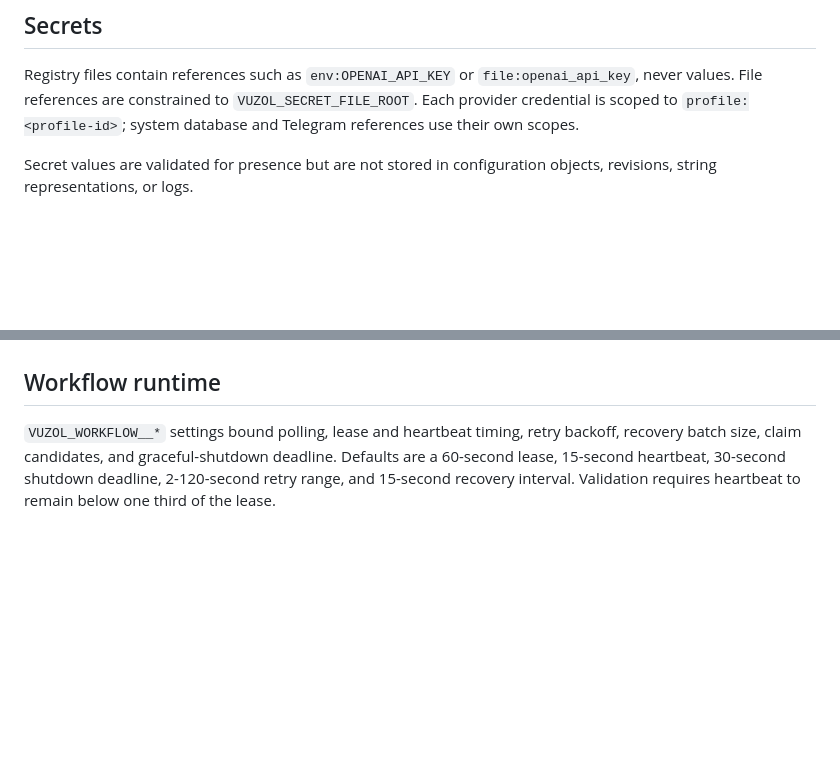
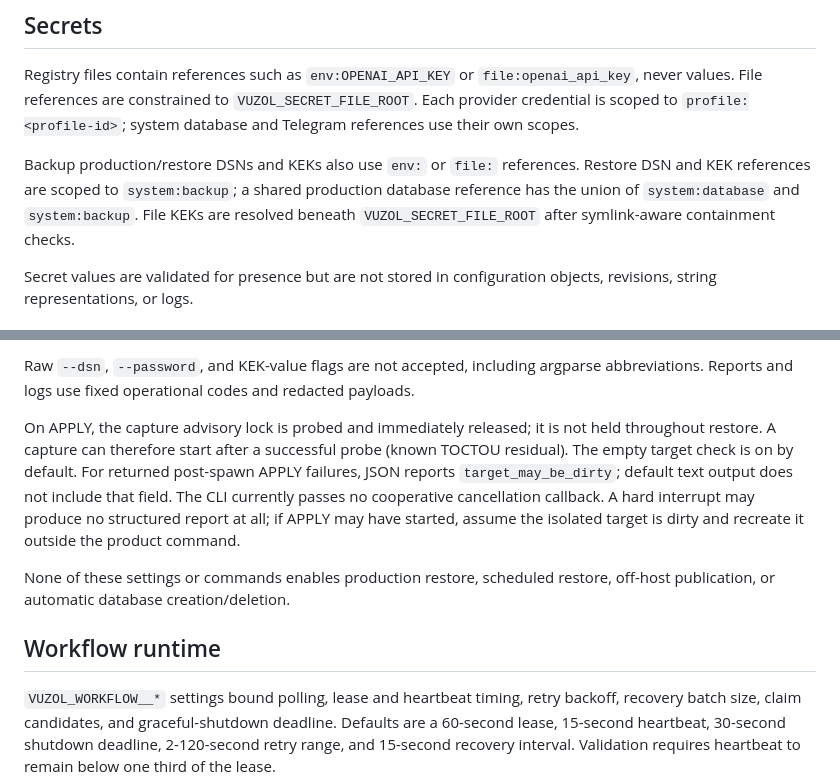
Before and after one commit to stalker0321/vuzol, a Markdown page: docs/CONFIGURATION.md, 2 parts joined by grey strips. Rendered like a GitHub page; blank space fills up the shorter version.

```diff
--- a/docs/CONFIGURATION.md
+++ b/docs/CONFIGURATION.md
@@ -46,6 +46,11 @@ Unknown lookups raise `RegistryError`; unavailable or unauthorized secrets raise
 
 Registry files contain references such as `env:OPENAI_API_KEY` or `file:openai_api_key`, never values. File references are constrained to `VUZOL_SECRET_FILE_ROOT`. Each provider credential is scoped to `profile:<profile-id>`; system database and Telegram references use their own scopes.
 
+Backup production/restore DSNs and KEKs also use `env:` or `file:` references. Restore DSN and KEK
+references are scoped to `system:backup`; a shared production database reference has the union of
+`system:database` and `system:backup`. File KEKs are resolved beneath `VUZOL_SECRET_FILE_ROOT`
+after symlink-aware containment checks.
+
 Secret values are validated for presence but are not stored in configuration objects, revisions, string representations, or logs.
 
 ## Revisions and reloads
@@ -98,3 +150,16 @@ backup or recoverability.
+Raw `--dsn`, `--password`, and KEK-value flags are not accepted, including argparse
+abbreviations. Reports and logs use fixed operational codes and redacted payloads.
+
+On APPLY, the capture advisory lock is probed and immediately released; it is not held throughout
+restore. A capture can therefore start after a successful probe (known TOCTOU residual). The empty
+target check is on by default. For returned post-spawn APPLY failures, JSON reports
+`target_may_be_dirty`; default text output does not include that field. The CLI currently passes no
+cooperative cancellation callback. A hard interrupt may produce no structured report at all; if
+APPLY may have started, assume the isolated target is dirty and recreate it outside the product
+command.
+
+None of these settings or commands enables production restore, scheduled restore, off-host
+publication, or automatic database creation/deletion.
 
 ## Workflow runtime
 
```
Also changed, not shown: other parts of docs/CONFIGURATION.md (+51 -4 lines), docs/CHANGELOG.md (+4 -0 lines).
